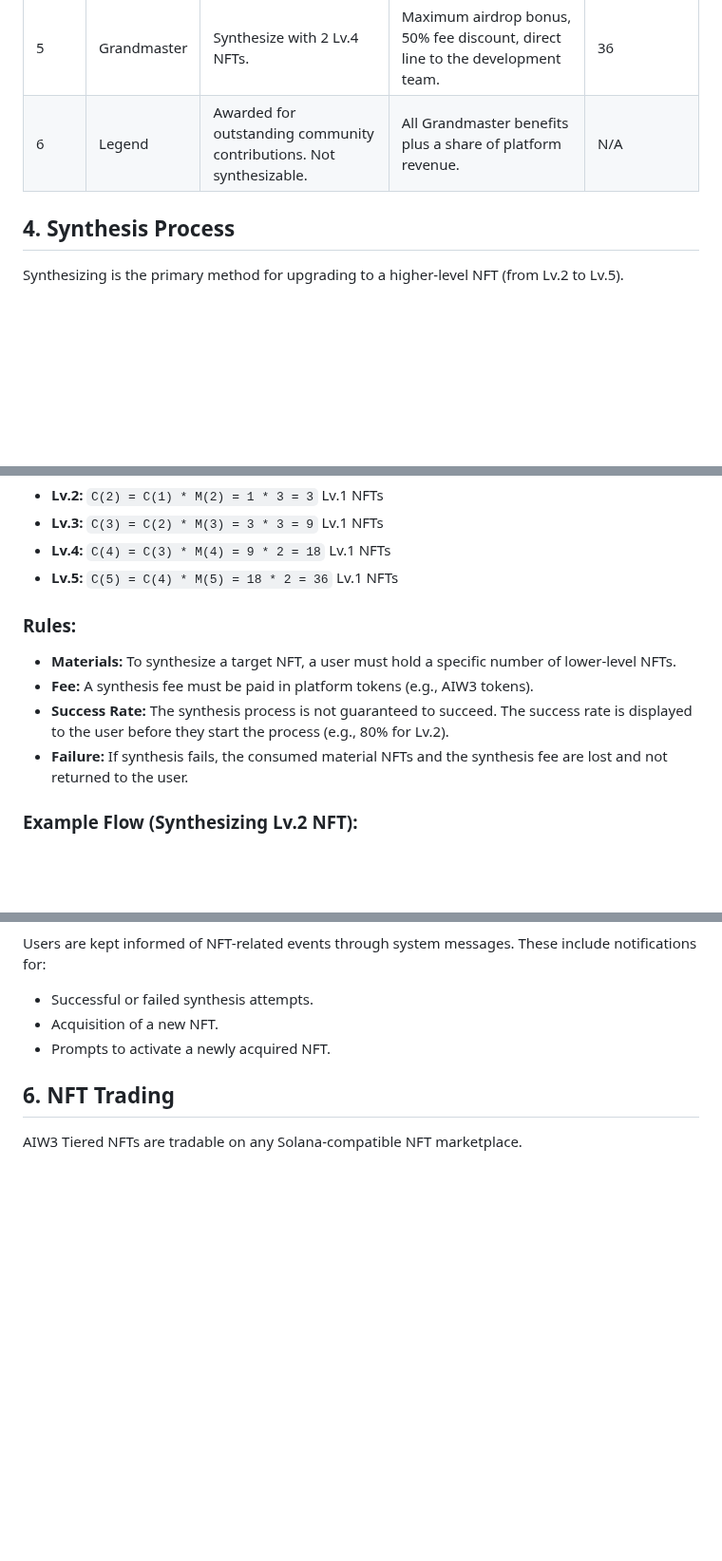
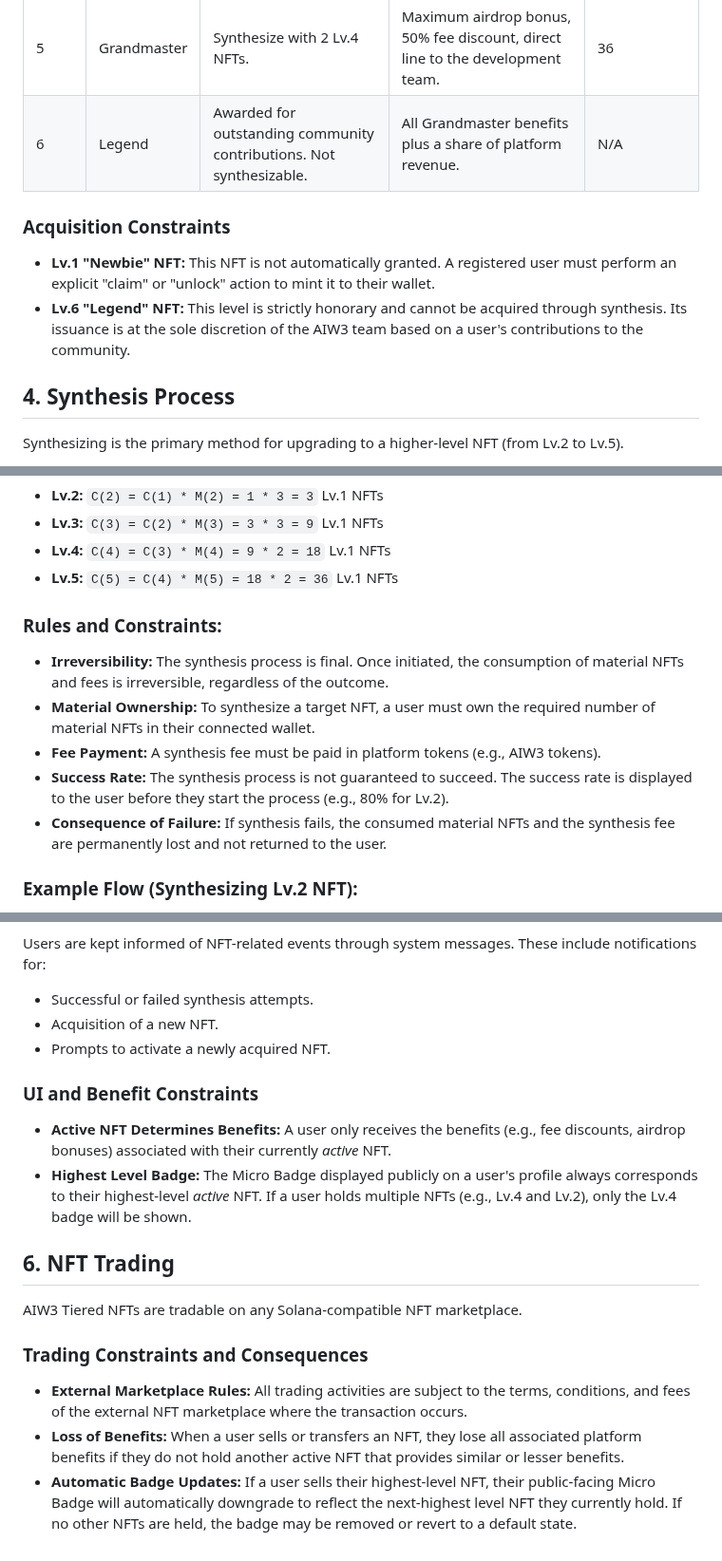
Before and after one commit to ljg-cqu/aiw3-nft-solana, a Markdown page: docs/manual.md, 3 parts joined by grey strips. Shown at 95% size. Rendered like a GitHub page; blank space fills up the shorter version.

Commit message:
docs: Add explicit constraints for NFT acquisition, synthesis, UI, and trading
Co-authored-by: aider (openrouter/google/gemini-2.5-pro) <aider@aider.chat>

```diff
--- a/docs/manual.md
+++ b/docs/manual.md
@@ -41,6 +41,10 @@ There are 6 levels of NFTs, each with unique benefits and acquisition methods.
 | 5     | Grandmaster | Synthesize with 2 Lv.4 NFTs.                                   | Maximum airdrop bonus, 50% fee discount, direct line to the development team. | 36                   |
 | 6     | Legend      | Awarded for outstanding community contributions. Not synthesizable. | All Grandmaster benefits plus a share of platform revenue.                    | N/A                  |
 
+### Acquisition Constraints
+- **Lv.1 "Newbie" NFT:** This NFT is not automatically granted. A registered user must perform an explicit "claim" or "unlock" action to mint it to their wallet.
+- **Lv.6 "Legend" NFT:** This level is strictly honorary and cannot be acquired through synthesis. Its issuance is at the sole discretion of the AIW3 team based on a user's contributions to the community.
+
 ## 4. Synthesis Process
 
 Synthesizing is the primary method for upgrading to a higher-level NFT (from Lv.2 to Lv.5).
@@ -67,11 +71,12 @@ This gives the following cumulative costs, which are also reflected in the "Equi
 - **Lv.4:** `C(4) = C(3) * M(4) = 9 * 2 = 18` Lv.1 NFTs
 - **Lv.5:** `C(5) = C(4) * M(5) = 18 * 2 = 36` Lv.1 NFTs
 
-### Rules:
-- **Materials:** To synthesize a target NFT, a user must hold a specific number of lower-level NFTs.
-- **Fee:** A synthesis fee must be paid in platform tokens (e.g., AIW3 tokens).
+### Rules and Constraints:
+- **Irreversibility:** The synthesis process is final. Once initiated, the consumption of material NFTs and fees is irreversible, regardless of the outcome.
+- **Material Ownership:** To synthesize a target NFT, a user must own the required number of material NFTs in their connected wallet.
+- **Fee Payment:** A synthesis fee must be paid in platform tokens (e.g., AIW3 tokens).
 - **Success Rate:** The synthesis process is not guaranteed to succeed. The success rate is displayed to the user before they start the process (e.g., 80% for Lv.2).
-- **Failure:** If synthesis fails, the consumed material NFTs and the synthesis fee are lost and not returned to the user.
+- **Consequence of Failure:** If synthesis fails, the consumed material NFTs and the synthesis fee are permanently lost and not returned to the user.
 
 ### Example Flow (Synthesizing Lv.2 NFT):
 1.  **Navigation:** The user navigates to their Personal Center and selects the Synthesis option.
@@ -113,6 +118,15 @@ Users are kept informed of NFT-related events through system messages. These inc
 -   Acquisition of a new NFT.
 -   Prompts to activate a newly acquired NFT.
 
+### UI and Benefit Constraints
+- **Active NFT Determines Benefits:** A user only receives the benefits (e.g., fee discounts, airdrop bonuses) associated with their currently *active* NFT.
+- **Highest Level Badge:** The Micro Badge displayed publicly on a user's profile always corresponds to their highest-level *active* NFT. If a user holds multiple NFTs (e.g., Lv.4 and Lv.2), only the Lv.4 badge will be shown.
+
 ## 6. NFT Trading
 
 AIW3 Tiered NFTs are tradable on any Solana-compatible NFT marketplace.
+
+### Trading Constraints and Consequences
+- **External Marketplace Rules:** All trading activities are subject to the terms, conditions, and fees of the external NFT marketplace where the transaction occurs.
+- **Loss of Benefits:** When a user sells or transfers an NFT, they lose all associated platform benefits if they do not hold another active NFT that provides similar or lesser benefits.
+- **Automatic Badge Updates:** If a user sells their highest-level NFT, their public-facing Micro Badge will automatically downgrade to reflect the next-highest level NFT they currently hold. If no other NFTs are held, the badge may be removed or revert to a default state.
```
